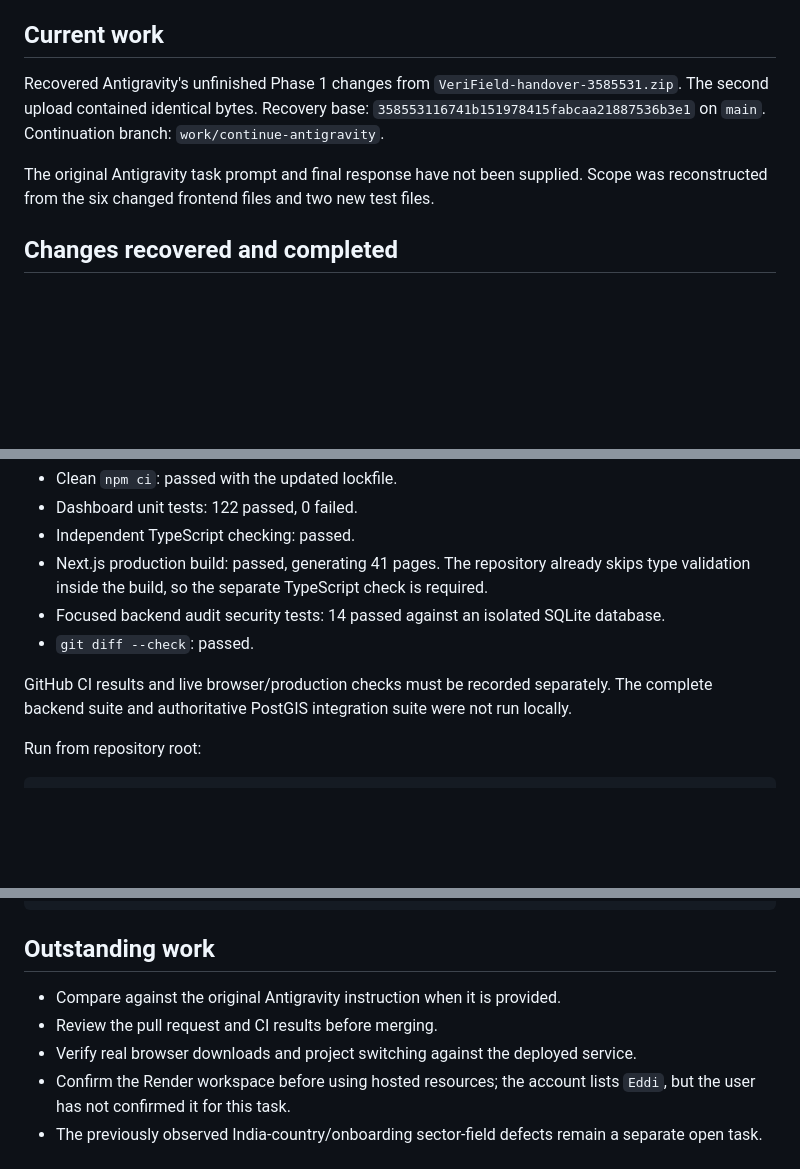
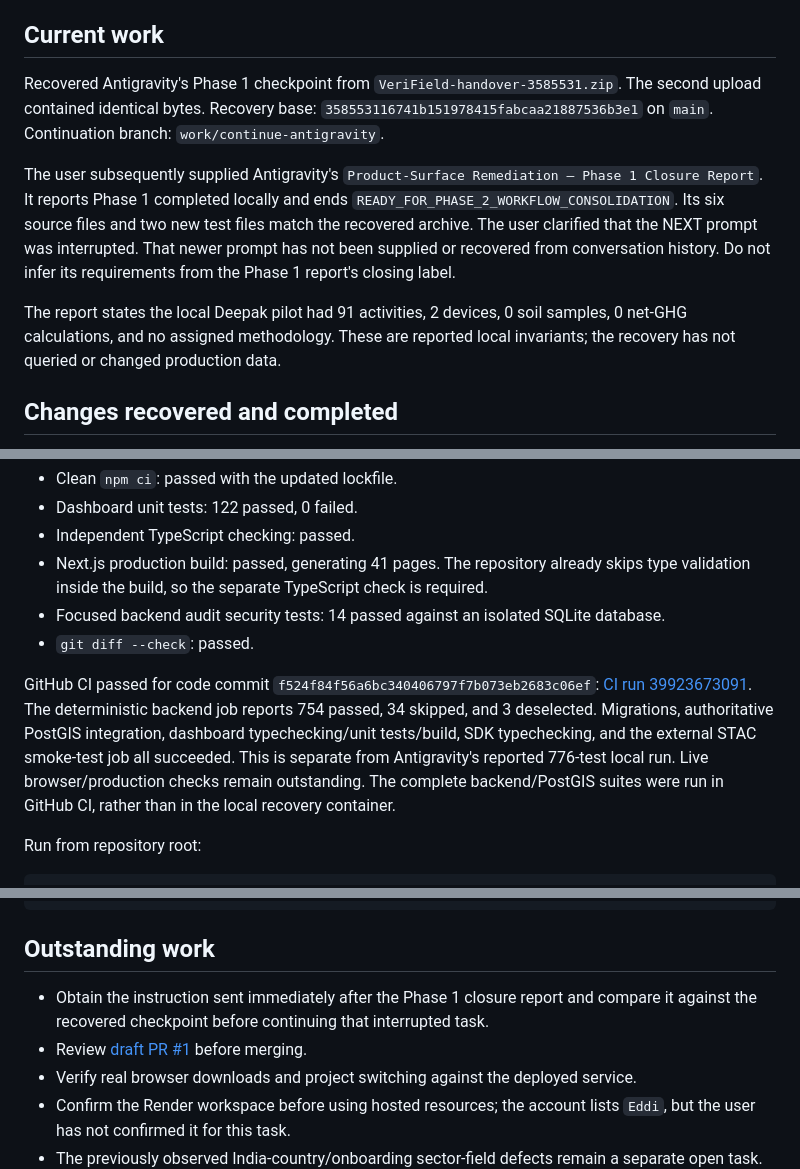
Before and after one commit to Nuges/veriField-Nexus, a Markdown page: HANDOFF.md, 3 parts joined by grey strips. Rendered like a GitHub page; blank space fills up the shorter version.

Commit message:
docs: record Phase 1 checkpoint and successful CI validation

```diff
--- a/HANDOFF.md
+++ b/HANDOFF.md
@@ -4,13 +4,21 @@ Updated: 23 October 2026
 
 ## Current work
 
-Recovered Antigravity's unfinished Phase 1 changes from
+Recovered Antigravity's Phase 1 checkpoint from
 `VeriField-handover-3585531.zip`. The second upload contained identical bytes.
 Recovery base: `358553116741b151978415fabcaa21887536b3e1` on `main`.
 Continuation branch: `work/continue-antigravity`.
 
-The original Antigravity task prompt and final response have not been supplied.
-Scope was reconstructed from the six changed frontend files and two new test files.
+The user subsequently supplied Antigravity's `Product-Surface Remediation — Phase 1
+Closure Report`. It reports Phase 1 completed locally and ends
+`READY_FOR_PHASE_2_WORKFLOW_CONSOLIDATION`. Its six source files and two new test files
+match the recovered archive. The user clarified that the NEXT prompt was interrupted.
+That newer prompt has not been supplied or recovered from conversation history.
+Do not infer its requirements from the Phase 1 report's closing label.
+
+The report states the local Deepak pilot had 91 activities, 2 devices, 0 soil samples,
+0 net-GHG calculations, and no assigned methodology. These are reported local invariants;
+the recovery has not queried or changed production data.
 
 ## Changes recovered and completed
 
@@ -41,8 +49,14 @@ Completed locally:
 - Focused backend audit security tests: 14 passed against an isolated SQLite database.
 - `git diff --check`: passed.
 
-GitHub CI results and live browser/production checks must be recorded separately.
-The complete backend suite and authoritative PostGIS integration suite were not run locally.
+GitHub CI passed for code commit `f524f84f56a6bc340406797f7b073eb2683c06ef`:
+[CI run 39923673091](https://github.com/Nuges/veriField-Nexus/actions/runs/39923673091).
+The deterministic backend job reports 754 passed, 34 skipped, and 3 deselected.
+Migrations, authoritative PostGIS integration, dashboard typechecking/unit tests/build,
+SDK typechecking, and the external STAC smoke-test job all succeeded.
+This is separate from Antigravity's reported 776-test local run.
+Live browser/production checks remain outstanding. The complete backend/PostGIS
+suites were run in GitHub CI, rather than in the local recovery container.
 
 Run from repository root:
 
@@ -61,8 +75,9 @@ DATABASE_URL=sqlite+aiosqlite:///test_recovery.db python -m pytest tests/domains
 
 ## Outstanding work
 
-- Compare against the original Antigravity instruction when it is provided.
-- Review the pull request and CI results before merging.
+- Obtain the instruction sent immediately after the Phase 1 closure report and
+  compare it against the recovered checkpoint before continuing that interrupted task.
+- Review [draft PR #1](https://github.com/Nuges/veriField-Nexus/pull/1) before merging.
 - Verify real browser downloads and project switching against the deployed service.
 - Confirm the Render workspace before using hosted resources; the account lists `Eddi`,
   but the user has not confirmed it for this task.
```
